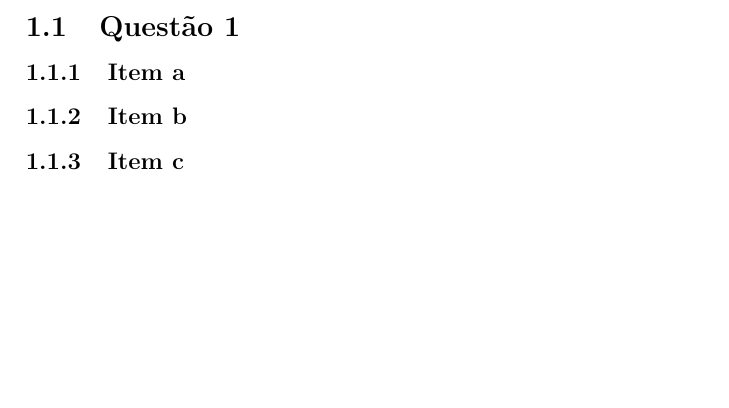
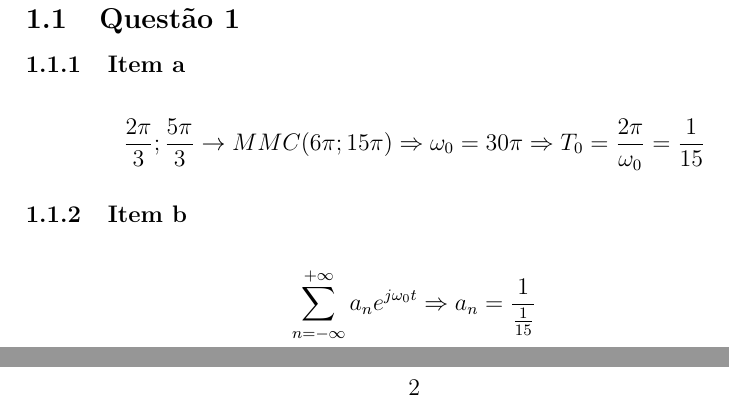
Before and after one commit to iabreuda/SL_lista4, a LaTeX document (Lista4.tex): part of page 4 of 4 before the commit and two parts of pages 3 and 4 of 5 after it, the two joined at a grey line, cut so that both start at the same text, the shorter picture padded with empty space. Compiled offline with pdfLaTeX.

Commit message:
Resumo Fourier

```diff
--- a/Lista4.tex
+++ b/Lista4.tex
@@ -53,7 +53,9 @@
 	\section{Série de Fourier}
 		\subsection{Questão 1}
 			\subsubsection{Item a}
+			\[\frac{2\pi}{3}; \frac{5\pi}{3} \rightarrow MMC(6\pi; 15\pi) \Rightarrow \omega_{0} = 30\pi \Rightarrow T_{0} = \frac{2\pi}{\omega _{0}} = \frac{1}{15}\]
 			\subsubsection{Item b}
+			\[\sum_{n=-\infty}^{+\infty} a_{n}e^{j\omega _{0}t} \Rightarrow a_{n} = \frac{1}{\frac{1}{15}} \]
 			\subsubsection{Item c}
 		\subsection{Questão 2}
 		\subsection{Questão 3}
```
Also changed, not shown: Lista4.pdf, sf.pdf (added), 4 other files.
